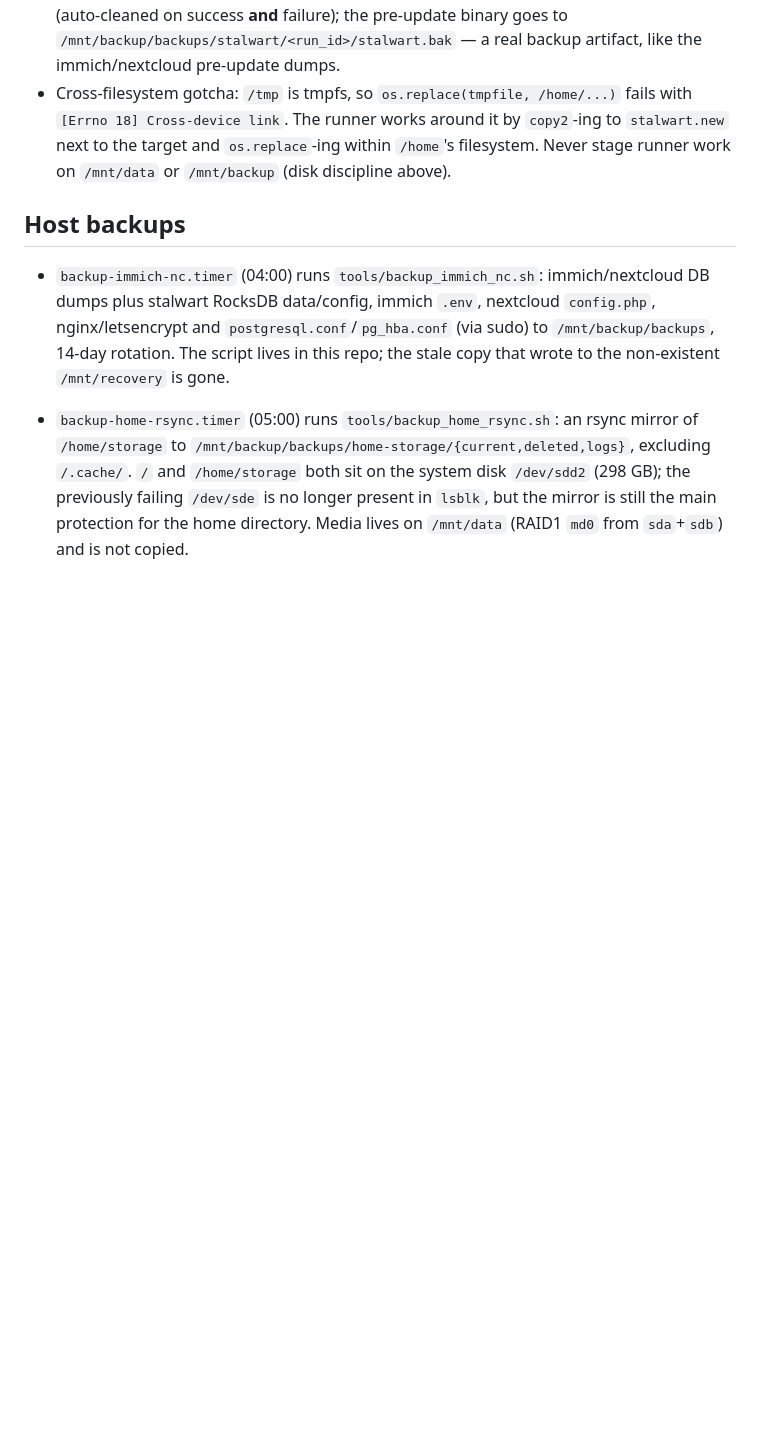
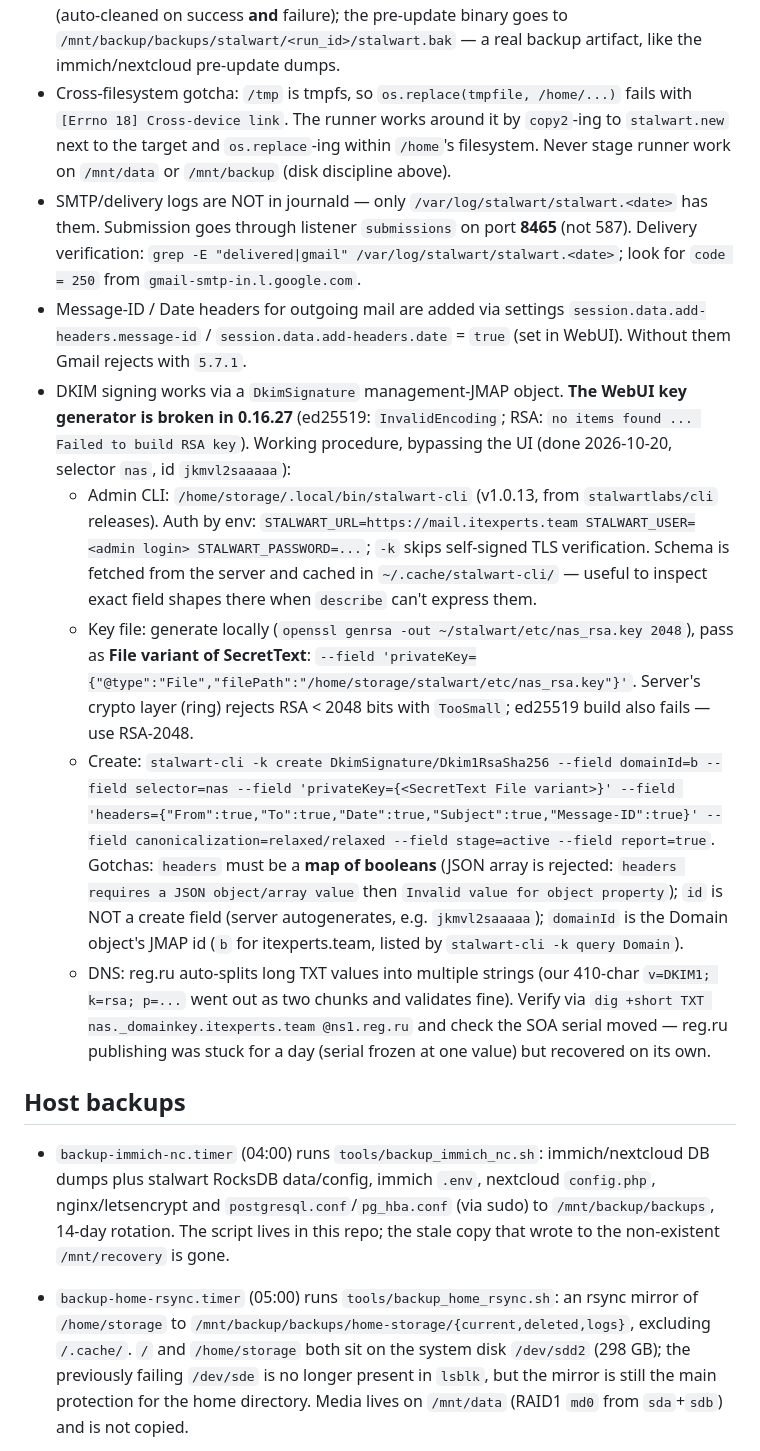
Before and after one commit to smobidin/storage_control, a Markdown page: AGENTS.md, the part around the change. GitHub-like rendering; blank space fills up the shorter version.

Commit message:
docs(AGENTS): Stalwart DKIM keying via stalwart-cli, delivery log paths, Gmail auth notes

```diff
--- a/AGENTS.md
+++ b/AGENTS.md
@@ -70,6 +70,13 @@ Repo is a NAS monitoring/management console for Immich + Nextcloud. Docs at repo
 - `etc/config.json` contains only the store pointer (`{"@type":"RocksDb","path":"/mnt/data/stalwart/"}`). Admin UI answers at `http://127.0.0.1:8082/admin/` — that is the runner smoke target (`runners/update_stalwart.py::_smoke`). With `config.json` missing, Stalwart boots in bootstrap mode with WebUI on `:8080`. Version check: `~/stalwart/bin/stalwart --version`.
 - Update runner staging: downloads/extracts only into `/tmp/stalwart-update-<run_id>_*` (auto-cleaned on success **and** failure); the pre-update binary goes to `/mnt/backup/backups/stalwart/<run_id>/stalwart.bak` — a real backup artifact, like the immich/nextcloud pre-update dumps.
 - Cross-filesystem gotcha: `/tmp` is tmpfs, so `os.replace(tmpfile, /home/...)` fails with `[Errno 18] Cross-device link`. The runner works around it by `copy2`-ing to `stalwart.new` next to the target and `os.replace`-ing within `/home`'s filesystem. Never stage runner work on `/mnt/data` or `/mnt/backup` (disk discipline above).
+- SMTP/delivery logs are NOT in journald — only `/var/log/stalwart/stalwart.<date>` has them. Submission goes through listener `submissions` on port **8465** (not 587). Delivery verification: `grep -E "delivered|gmail" /var/log/stalwart/stalwart.<date>`; look for `code = 250` from `gmail-smtp-in.l.google.com`.
+- Message-ID / Date headers for outgoing mail are added via settings `session.data.add-headers.message-id` / `session.data.add-headers.date` = `true` (set in WebUI). Without them Gmail rejects with `5.7.1`.
+- DKIM signing works via a `DkimSignature` management-JMAP object. **The WebUI key generator is broken in 0.16.27** (ed25519: `InvalidEncoding`; RSA: `no items found ... Failed to build RSA key`). Working procedure, bypassing the UI (done 2026-10-20, selector `nas`, id `jkmvl2saaaaa`):
+  - Admin CLI: `/home/storage/.local/bin/stalwart-cli` (v1.0.13, from `stalwartlabs/cli` releases). Auth by env: `STALWART_URL=https://mail.itexperts.team STALWART_USER=<admin login> STALWART_PASSWORD=...`; `-k` skips self-signed TLS verification. Schema is fetched from the server and cached in `~/.cache/stalwart-cli/` — useful to inspect exact field shapes there when `describe` can't express them.
+  - Key file: generate locally (`openssl genrsa -out ~/stalwart/etc/nas_rsa.key 2048`), pass as **File variant of SecretText**: `--field 'privateKey={"@type":"File","filePath":"/home/storage/stalwart/etc/nas_rsa.key"}'`. Server's crypto layer (ring) rejects RSA < 2048 bits with `TooSmall`; ed25519 build also fails — use RSA-2048.
+  - Create: `stalwart-cli -k create DkimSignature/Dkim1RsaSha256 --field domainId=b --field selector=nas --field 'privateKey={<SecretText File variant>}' --field 'headers={"From":true,"To":true,"Date":true,"Subject":true,"Message-ID":true}' --field canonicalization=relaxed/relaxed --field stage=active --field report=true`. Gotchas: `headers` must be a **map of booleans** (JSON array is rejected: `headers requires a JSON object/array value` then `Invalid value for object property`); `id` is NOT a create field (server autogenerates, e.g. `jkmvl2saaaaa`); `domainId` is the Domain object's JMAP id (`b` for itexperts.team, listed by `stalwart-cli -k query Domain`).
+  - DNS: reg.ru auto-splits long TXT values into multiple strings (our 410-char `v=DKIM1; k=rsa; p=...` went out as two chunks and validates fine). Verify via `dig +short TXT nas._domainkey.itexperts.team @ns1.reg.ru` and check the SOA serial moved — reg.ru publishing was stuck for a day (serial frozen at one value) but recovered on its own.
 
 ## Host backups
 
```
